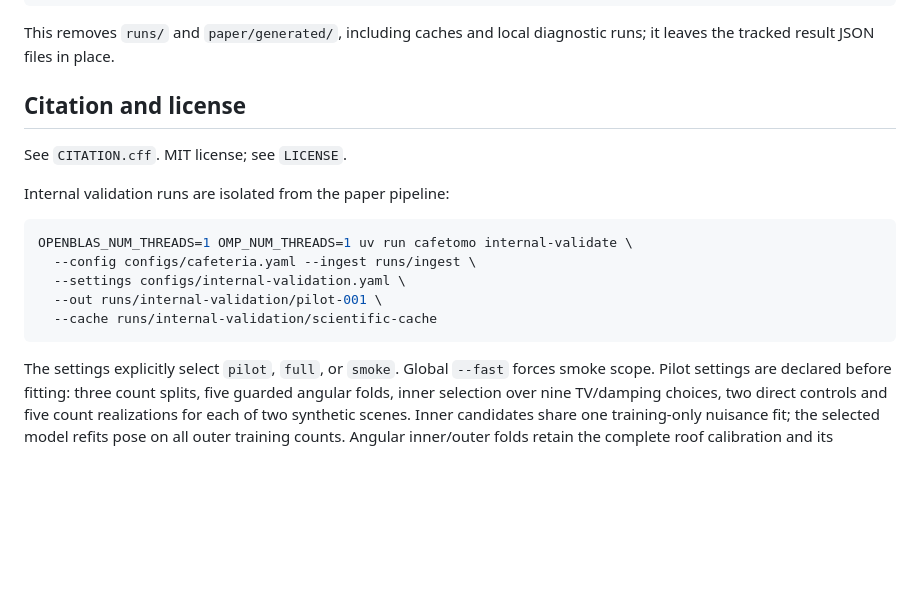
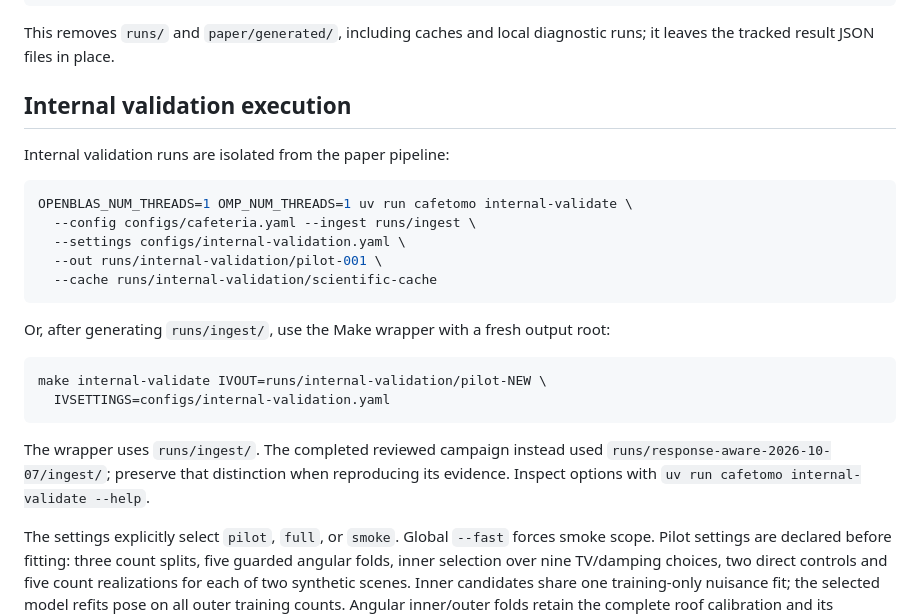
Before and after one commit to h-cohen/muontomography-tau-cafeteria, a Markdown page: README.md, the part around one of its changes. Rendered like a GitHub page; blank space fills up the shorter version.

````diff
--- a/README.md
+++ b/README.md
@@ -321,9 +356,7 @@ make clean
 This removes `runs/` and `paper/generated/`, including caches and local diagnostic
 runs; it leaves the tracked result JSON files in place.
 
-## Citation and license
-
-See `CITATION.cff`. MIT license; see `LICENSE`.
+## Internal validation execution
 
 Internal validation runs are isolated from the paper pipeline:
 
@@ -334,6 +367,17 @@ OPENBLAS_NUM_THREADS=1 OMP_NUM_THREADS=1 uv run cafetomo internal-validate \
   --out runs/internal-validation/pilot-001 \
   --cache runs/internal-validation/scientific-cache
 ```
+
+Or, after generating `runs/ingest/`, use the Make wrapper with a fresh output root:
+
+```bash
+make internal-validate IVOUT=runs/internal-validation/pilot-NEW \
+  IVSETTINGS=configs/internal-validation.yaml
+```
+
+The wrapper uses `runs/ingest/`. The completed reviewed campaign instead used
+`runs/response-aware-2026-10-07/ingest/`; preserve that distinction when
+reproducing its evidence. Inspect options with `uv run cafetomo internal-validate --help`.
 
 The settings explicitly select `pilot`, `full`, or `smoke`. Global `--fast`
 forces smoke scope. Pilot settings are declared before fitting: three count
````
Also changed, not shown: other parts of README.md (+48 -9 lines).
